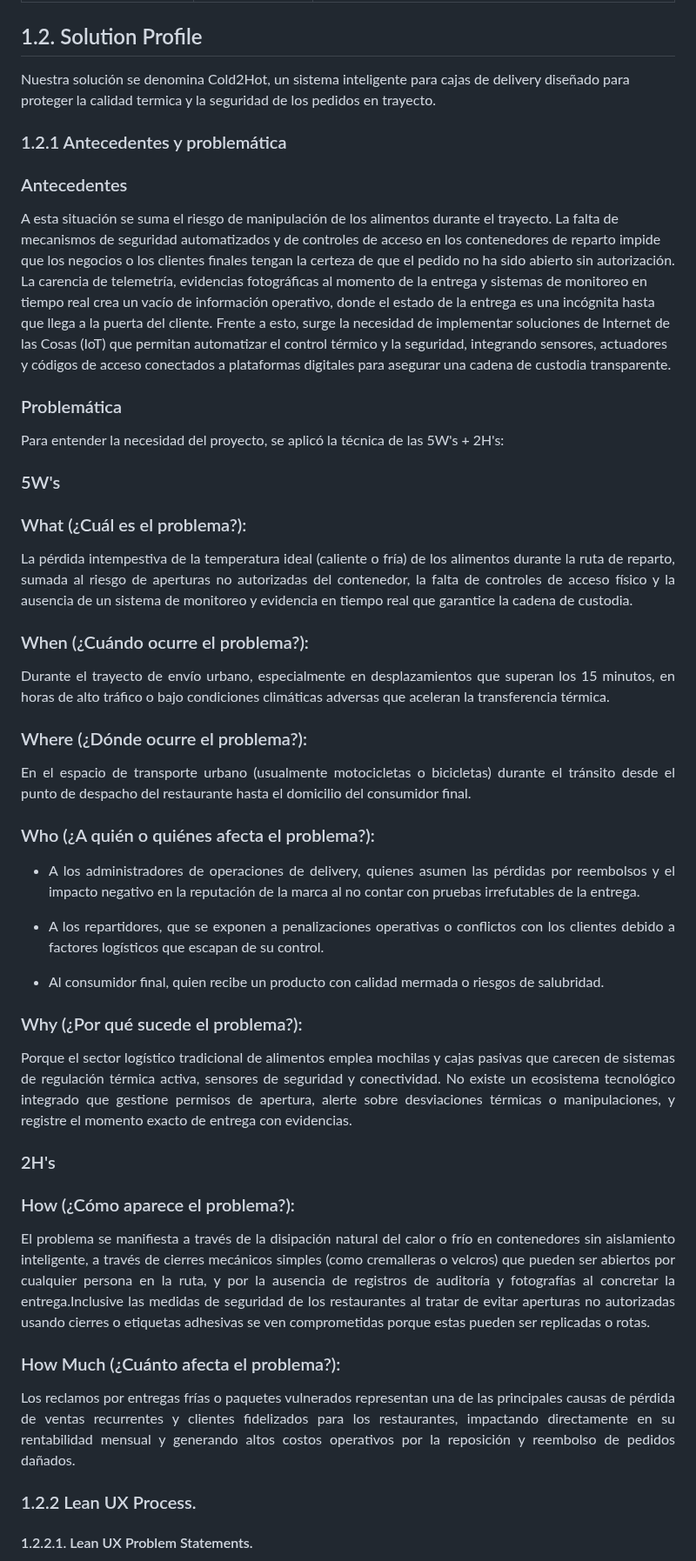
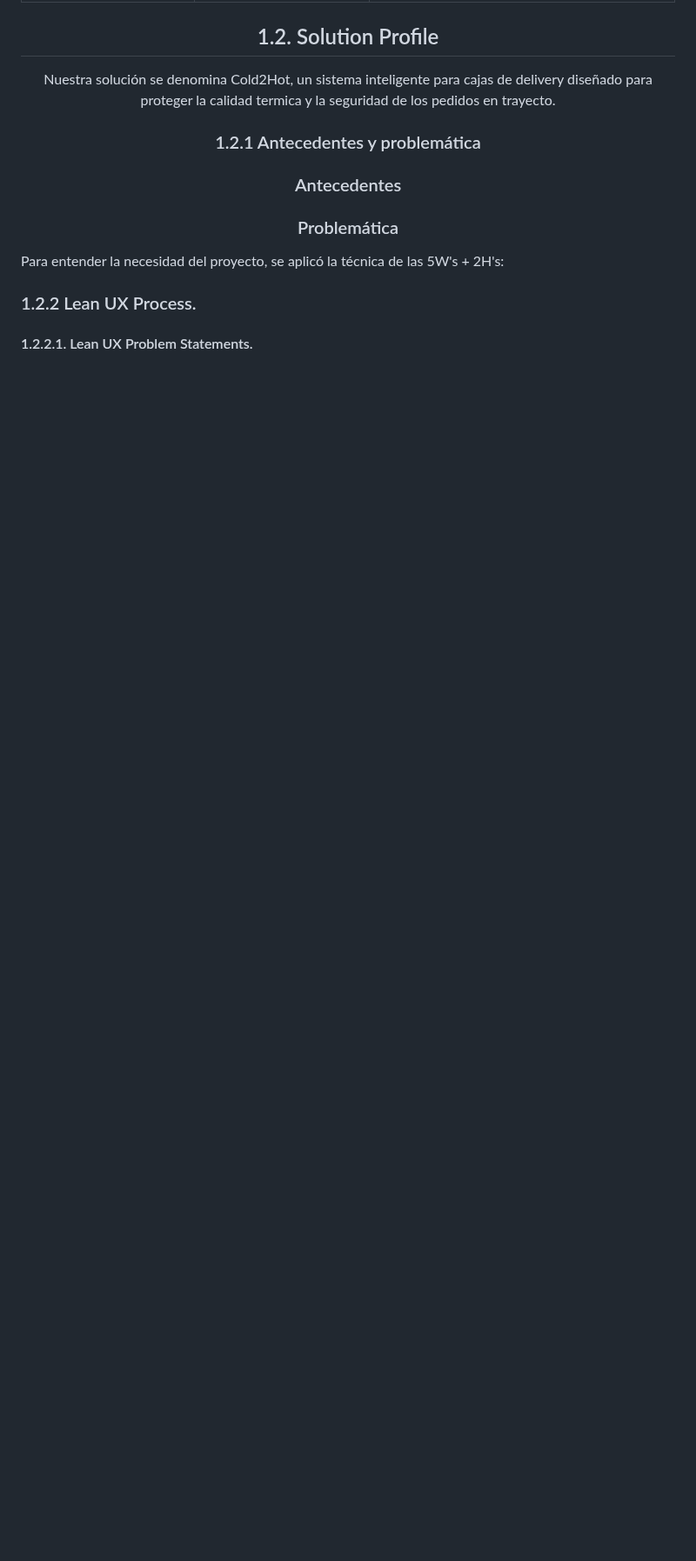
Before and after one commit to 1ASI0572-2620-8735-IoTeam/cold2hot-report, a Markdown page: upc-pre-202620-1asi0572-8735-IoTeam-report-av1.md, the part around one of its changes. Shown at 87% size. Drawn GitHub-style; blank space fills up the shorter version.

```diff
--- a/upc-pre-202620-1asi0572-8735-IoTeam-report-av1.md
+++ b/upc-pre-202620-1asi0572-8735-IoTeam-report-av1.md
@@ -205,45 +149,13 @@ Nuestra solución se denomina Cold2Hot, un sistema inteligente para cajas de del
 ### 1.2.1 Antecedentes y problemática
 
 ### Antecedentes
+
 <div style="text-align: justify">
-
-A esta situación se suma el riesgo de manipulación de los alimentos durante el trayecto. La falta de mecanismos de seguridad automatizados y de controles de acceso en los contenedores de reparto impide que los negocios o los clientes finales tengan la certeza de que el pedido no ha sido abierto sin autorización. La carencia de telemetría, evidencias fotográficas al momento de la entrega y sistemas de monitoreo en tiempo real crea un vacío de información operativo, donde el estado de la entrega es una incógnita hasta que llega a la puerta del cliente. Frente a esto, surge la necesidad de implementar soluciones de Internet de las Cosas (IoT) que permitan automatizar el control térmico y la seguridad, integrando sensores, actuadores y códigos de acceso conectados a plataformas digitales para asegurar una cadena de custodia transparente.
-
-</div>
 
 ### Problemática
 
 <div align="justify">
 Para entender la necesidad del proyecto, se aplicó la técnica de las 5W's + 2H's:
-
-### 5W's
-### What (¿Cuál es el problema?):
-La pérdida intempestiva de la temperatura ideal (caliente o fría) de los alimentos durante la ruta de reparto, sumada al riesgo de aperturas no autorizadas del contenedor, la falta de controles de acceso físico y la ausencia de un sistema de monitoreo y evidencia en tiempo real que garantice la cadena de custodia.
-
-### When (¿Cuándo ocurre el problema?):
-Durante el trayecto de envío urbano, especialmente en desplazamientos que superan los 15 minutos, en horas de alto tráfico o bajo condiciones climáticas adversas que aceleran la transferencia térmica.
-
-### Where (¿Dónde ocurre el problema?):
-En el espacio de transporte urbano (usualmente motocicletas o bicicletas) durante el tránsito desde el punto de despacho del restaurante hasta el domicilio del consumidor final.
-
-### Who (¿A quién o quiénes afecta el problema?):
-- A los administradores de operaciones de delivery, quienes asumen las pérdidas por reembolsos y el impacto negativo en la reputación de la marca al no contar con pruebas irrefutables de la entrega.
-
-- A los repartidores, que se exponen a penalizaciones operativas o conflictos con los clientes debido a factores logísticos que escapan de su control.
-
-- Al consumidor final, quien recibe un producto con calidad mermada o riesgos de salubridad.
-
-### Why (¿Por qué sucede el problema?):
-Porque el sector logístico tradicional de alimentos emplea mochilas y cajas pasivas que carecen de sistemas de regulación térmica activa, sensores de seguridad y conectividad. No existe un ecosistema tecnológico integrado que gestione permisos de apertura, alerte sobre desviaciones térmicas o manipulaciones, y registre el momento exacto de entrega con evidencias.
-
-### 2H's
-### How (¿Cómo aparece el problema?):
-El problema se manifiesta a través de la disipación natural del calor o frío en contenedores sin aislamiento inteligente, a través de cierres mecánicos simples (como cremalleras o velcros) que pueden ser abiertos por cualquier persona en la ruta, y por la ausencia de registros de auditoría y fotografías al concretar la entrega.Inclusive las medidas de seguridad de los restaurantes al tratar de evitar aperturas no autorizadas usando cierres o etiquetas adhesivas se ven comprometidas porque estas pueden ser replicadas o rotas.
-
-### How Much (¿Cuánto afecta el problema?):
-Los reclamos por entregas frías o paquetes vulnerados representan una de las principales causas de pérdida de ventas recurrentes y clientes fidelizados para los restaurantes, impactando directamente en su rentabilidad mensual y generando altos costos operativos por la reposición y reembolso de pedidos dañados.
-
-</div>
 
 ### 1.2.2 Lean UX Process.
 
```
Also changed, not shown: other parts of upc-pre-202620-1asi0572-8735-IoTeam-report-av1.md (+41 -104 lines), assets/foto-juan.jpeg (added).
